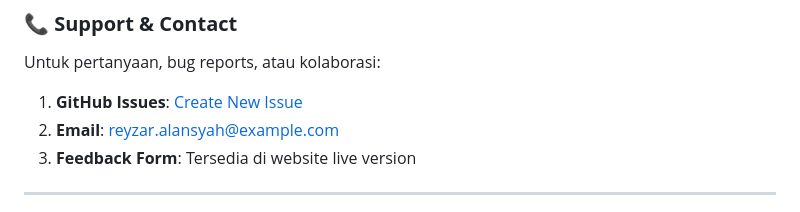
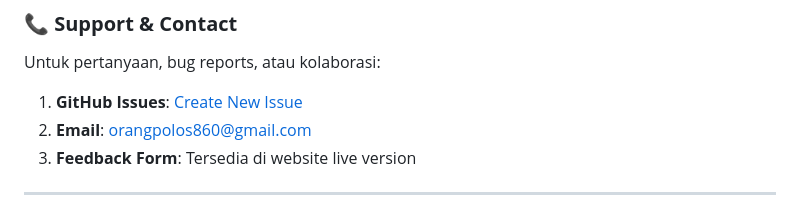
Before and after one commit to ReyLanTra/Jadwal-Sholat-Al-Ikhlas-, a Markdown page: README.md, the part around the change printed below. Rendered like a GitHub page.

Commit message:
Jadwal Sholat by Reyzar

```diff
--- a/README.md
+++ b/README.md
@@ -498,8 +498,8 @@ Terima kasih kepada seluruh pihak yang telah mendukung pengembangan proyek ini:
 
 ### **📞 Support & Contact**
 Untuk pertanyaan, bug reports, atau kolaborasi:
-1. **GitHub Issues**: [Create New Issue](https://github.com/ReyLanTra/Jadwal-Sholat/issues)
-2. **Email**: reyzar.alansyah@example.com
+1. **GitHub Issues**: [Create New Issue](https://github.com/ReyLanTra/Jadwal-Sholat-Al-Ikhlas-/issues)
+2. **Email**: orangpolos860@gmail.com
 3. **Feedback Form**: Tersedia di website live version
 
 ---
```
Also changed, not shown: other parts of README.md (+1 -1 lines).
